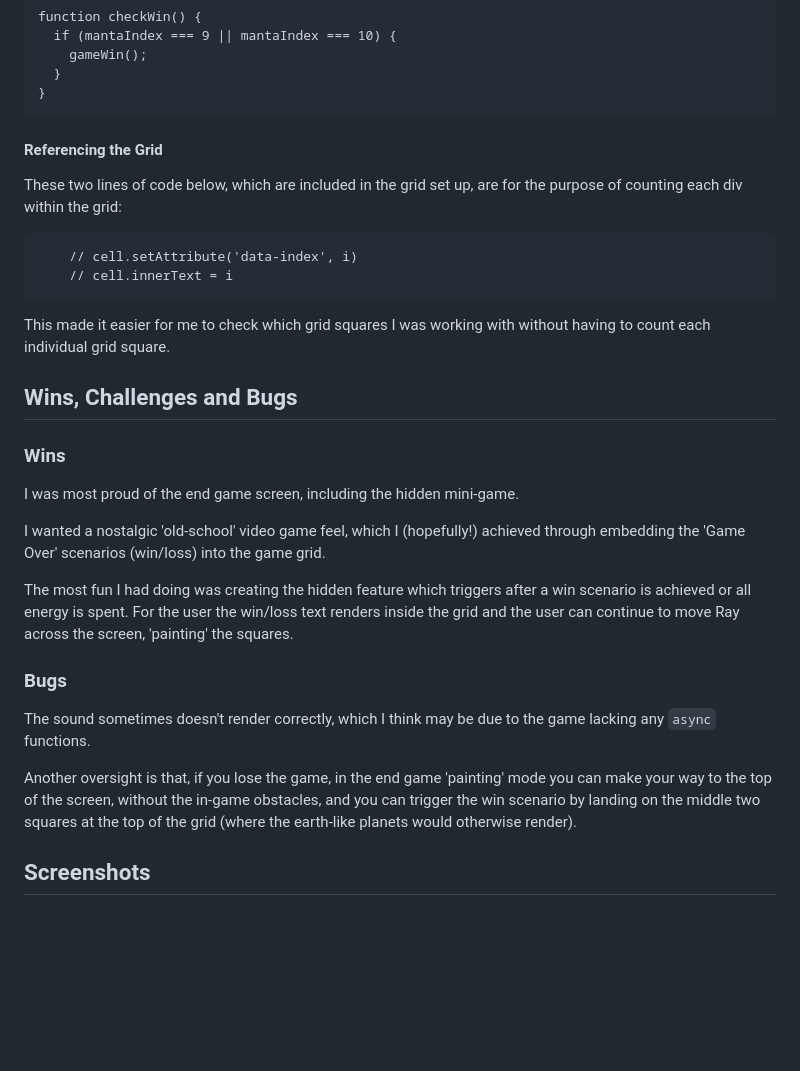
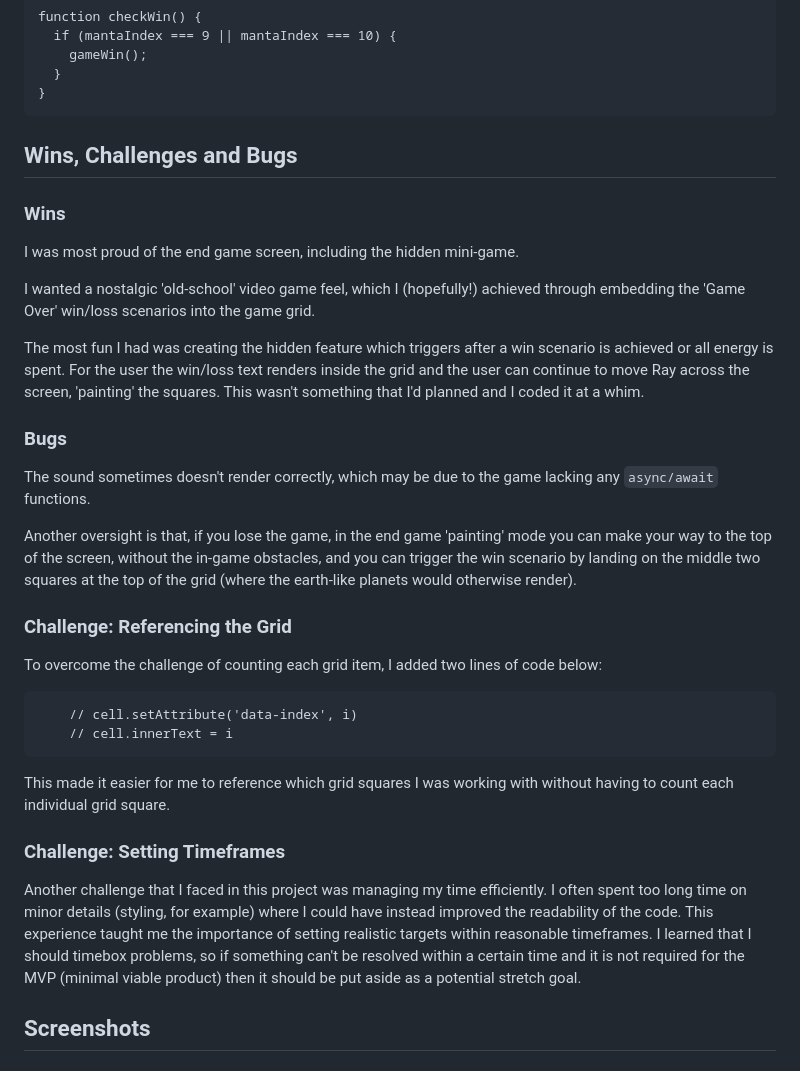
Before and after one commit to Polynomial-B/cosmic-ray-game, a Markdown page: README.md, the part around the change printed below. Rendered like a GitHub page; blank space fills up the shorter version.

````diff
--- a/README.md
+++ b/README.md
@@ -56,33 +58,36 @@ function checkWin() {
 }
 ```
 
-#### Referencing the Grid
+## Wins, Challenges and Bugs
 
-These two lines of code below, which are included in the grid set up, are for the purpose of counting each div within the grid:
+### Wins
+
+I was most proud of the end game screen, including the hidden mini-game.
+
+I wanted a nostalgic 'old-school' video game feel, which I (hopefully!) achieved through embedding the 'Game Over' win/loss scenarios into the game grid.
+
+The most fun I had was creating the hidden feature which triggers after a win scenario is achieved or all energy is spent. For the user the win/loss text renders inside the grid and the user can continue to move Ray across the screen, 'painting' the squares. This wasn't something that I'd planned and I coded it at a whim.
+
+### Bugs
+
+The sound sometimes doesn't render correctly, which may be due to the game lacking any `async/await` functions.
+
+Another oversight is that, if you lose the game, in the end game 'painting' mode you can make your way to the top of the screen, without the in-game obstacles, and you can trigger the win scenario by landing on the middle two squares at the top of the grid (where the earth-like planets would otherwise render).
+
+### Challenge: Referencing the Grid
+
+To overcome the challenge of counting each grid item, I added two lines of code below:
 
 ```
     // cell.setAttribute('data-index', i)
     // cell.innerText = i
 ```
 
-This made it easier for me to check which grid squares I was working with without having to count each individual grid square.
+This made it easier for me to reference which grid squares I was working with without having to count each individual grid square.
 
+### Challenge: Setting Timeframes
 
-## Wins, Challenges and Bugs
-
-### Wins
-
-I was most proud of the end game screen, including the hidden mini-game.
-
-I wanted a nostalgic 'old-school' video game feel, which I (hopefully!) achieved through embedding the 'Game Over' scenarios (win/loss) into the game grid.
-
-The most fun I had doing was creating the hidden feature which triggers after a win scenario is achieved or all energy is spent. For the user the win/loss text renders inside the grid and the user can continue to move Ray across the screen, 'painting' the squares.
-
-### Bugs
-
-The sound sometimes doesn't render correctly, which I think may be due to the game lacking any `async` functions.
-
-Another oversight is that, if you lose the game, in the end game 'painting' mode you can make your way to the top of the screen, without the in-game obstacles, and you can trigger the win scenario by landing on the middle two squares at the top of the grid (where the earth-like planets would otherwise render).
+Another challenge that I faced in this project was managing my time efficiently. I often spent too long time on minor details (styling, for example) where I could have instead improved the readability of the code. This experience taught me the importance of setting realistic targets within reasonable timeframes. I learned that I should timebox problems, so if something can't be resolved within a certain time and it is not required for the MVP (minimal viable product) then it should be put aside as a potential stretch goal.
 
 
 ## Screenshots
````
Also changed, not shown: other parts of README.md (+47 -13 lines).
